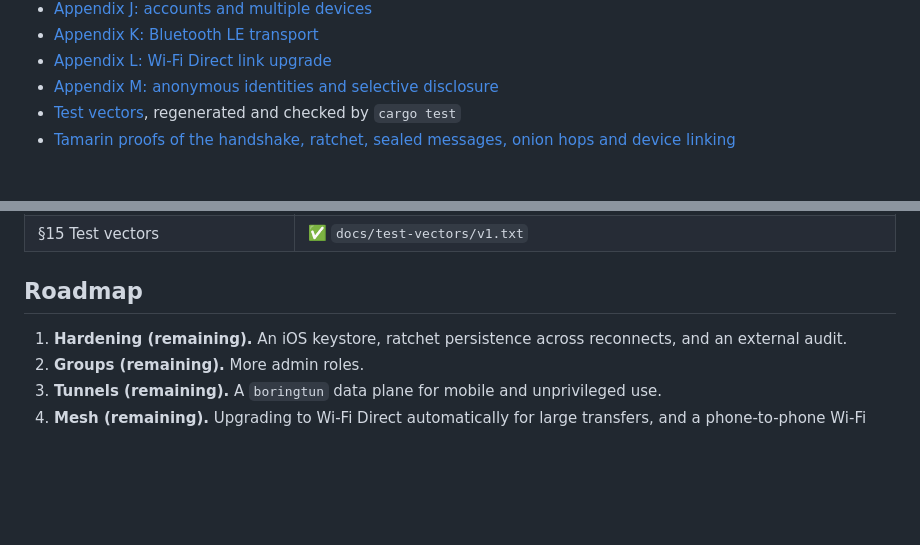
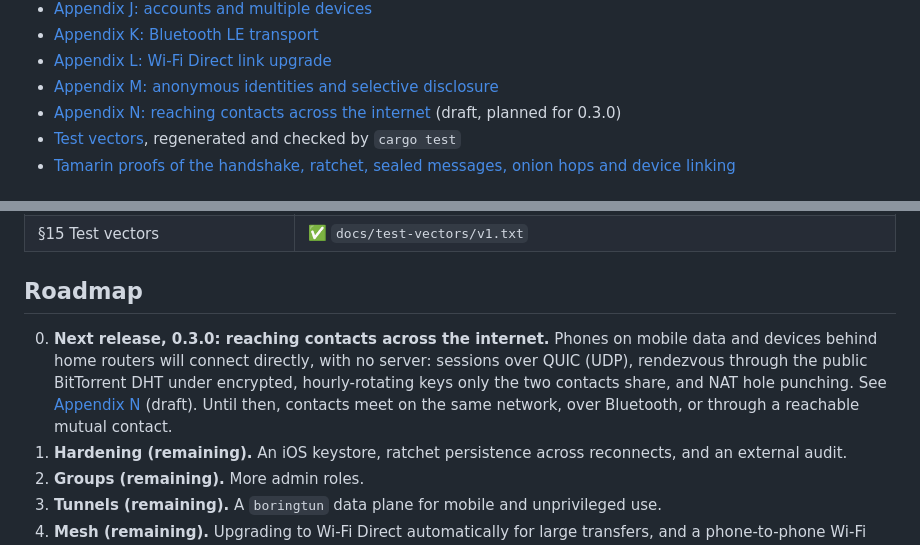
Before and after one commit to larrydewey/threnody, a Markdown page: README.md, 2 parts joined by grey strips. Rendered like a GitHub page; blank space fills up the shorter version.

```diff
--- a/README.md
+++ b/README.md
@@ -78,6 +78,7 @@ The normative details that the spec deferred are written up in [`docs/`](docs/):
 - [Appendix K: Bluetooth LE transport](docs/appendix-k-bluetooth.md)
 - [Appendix L: Wi-Fi Direct link upgrade](docs/appendix-l-wifi-direct.md)
 - [Appendix M: anonymous identities and selective disclosure](docs/appendix-m-anonymity.md)
+- [Appendix N: reaching contacts across the internet](docs/appendix-n-internet-reachability.md) (draft, planned for 0.3.0)
 - [Test vectors](docs/test-vectors/v1.txt), regenerated and checked by `cargo test`
 - [Tamarin proofs of the handshake, ratchet, sealed messages, onion hops and device linking](proofs/README.md)
 
@@ -106,6 +107,7 @@ The normative details that the spec deferred are written up in [`docs/`](docs/):
 
 ## Roadmap
 
+0. **Next release, 0.3.0: reaching contacts across the internet.** Phones on mobile data and devices behind home routers will connect directly, with no server: sessions over QUIC (UDP), rendezvous through the public BitTorrent DHT under encrypted, hourly-rotating keys only the two contacts share, and NAT hole punching. See [Appendix N](docs/appendix-n-internet-reachability.md) (draft). Until then, contacts meet on the same network, over Bluetooth, or through a reachable mutual contact.
 1. **Hardening (remaining).** An iOS keystore, ratchet persistence across reconnects, and an external audit.
 2. **Groups (remaining).** More admin roles.
 3. **Tunnels (remaining).** A `boringtun` data plane for mobile and unprivileged use.
```
Also changed, not shown: docs/appendix-n-internet-reachability.md (added, +146 -0 lines).
